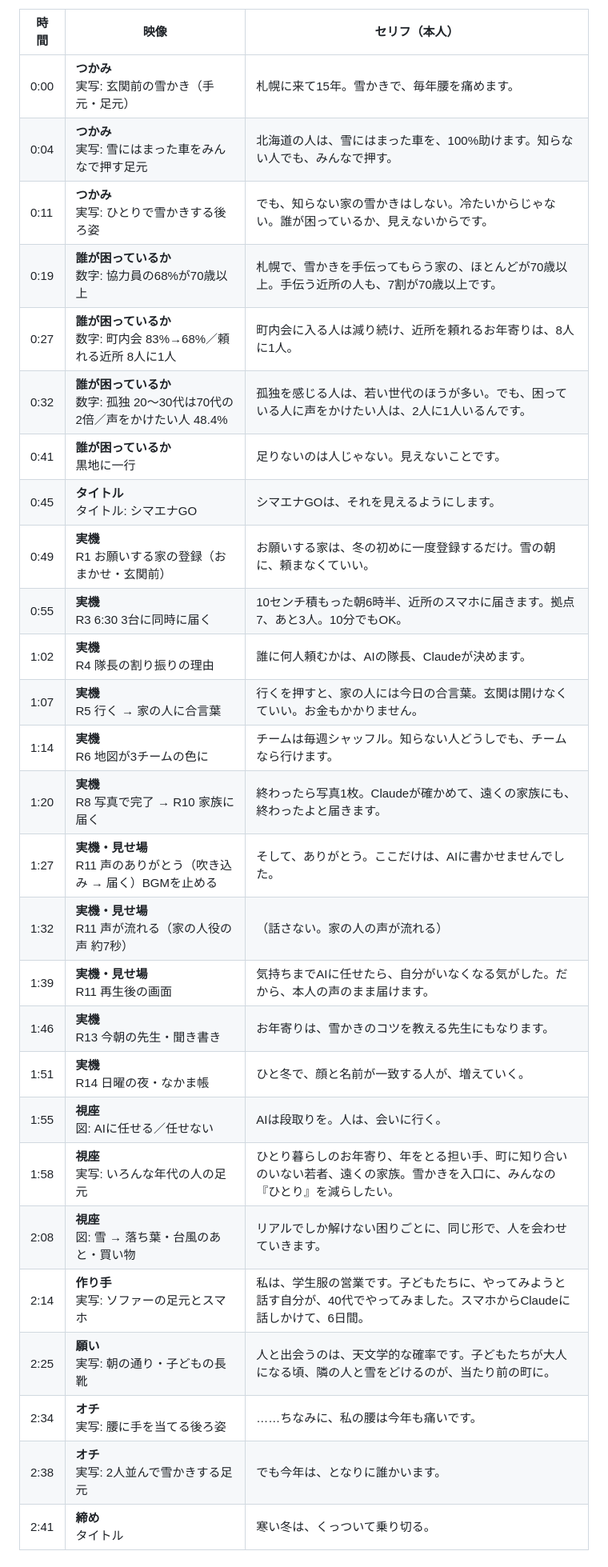
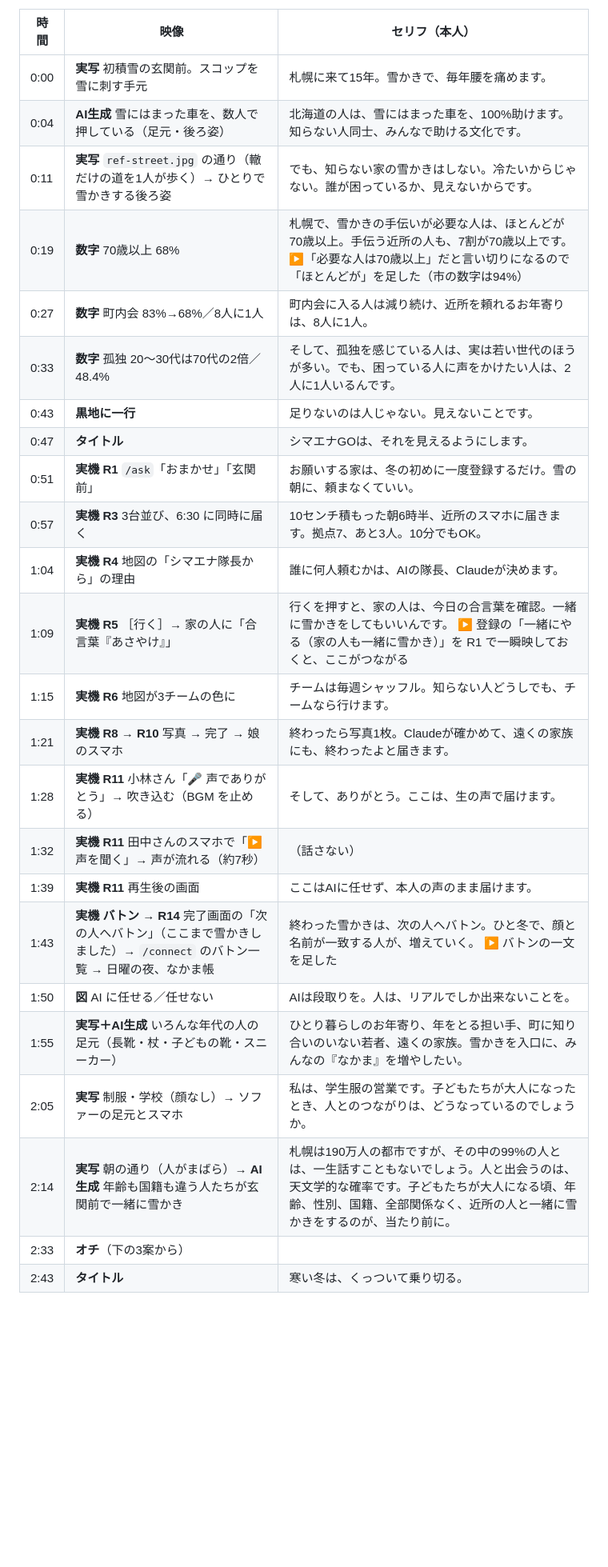
Before and after one commit to to4fu321-lab/SHIMAENA.GO, a Markdown page: docs/video/script.md, the part around one of its changes. Shown at 80% size. Drawn GitHub-style; blank space fills up the shorter version.

Commit message:
台本2版: 本人のセリフとカットを反映、バトンを追加、オチを3案、初雪の日に撮る実写の一覧と AI 生成に回すもの
Co-Authored-By: Claude Fable 5.1 <noreply@anthropic.com>
Claude-Session: https://claude.ai/code/session_016s2e47z8NFAqXFqGrDgrQd

```diff
--- a/docs/video/script.md
+++ b/docs/video/script.md
@@ -18,30 +10,28 @@
 
 | 時間 | 映像 | セリフ（本人） |
 |---|---|---|
-| 0:00 | **つかみ**<br>実写: 玄関前の雪かき（手元・足元） | 札幌に来て15年。雪かきで、毎年腰を痛めます。 |
-| 0:04 | **つかみ**<br>実写: 雪にはまった車をみんなで押す足元 | 北海道の人は、雪にはまった車を、100%助けます。知らない人でも、みんなで押す。 |
-| 0:11 | **つかみ**<br>実写: ひとりで雪かきする後ろ姿 | でも、知らない家の雪かきはしない。冷たいからじゃない。誰が困っているか、見えないからです。 |
-| 0:19 | **誰が困っているか**<br>数字: 協力員の68%が70歳以上 | 札幌で、雪かきを手伝ってもらう家の、ほとんどが70歳以上。手伝う近所の人も、7割が70歳以上です。 |
-| 0:27 | **誰が困っているか**<br>数字: 町内会 83%→68%／頼れる近所 8人に1人 | 町内会に入る人は減り続け、近所を頼れるお年寄りは、8人に1人。 |
-| 0:32 | **誰が困っているか**<br>数字: 孤独 20〜30代は70代の2倍／声をかけたい人 48.4% | 孤独を感じる人は、若い世代のほうが多い。でも、困っている人に声をかけたい人は、2人に1人いるんです。 |
-| 0:41 | **誰が困っているか**<br>黒地に一行 | 足りないのは人じゃない。見えないことです。 |
-| 0:45 | **タイトル**<br>タイトル: シマエナGO | シマエナGOは、それを見えるようにします。 |
-| 0:49 | **実機**<br>R1 お願いする家の登録（おまかせ・玄関前） | お願いする家は、冬の初めに一度登録するだけ。雪の朝に、頼まなくていい。 |
-| 0:55 | **実機**<br>R3 6:30 3台に同時に届く | 10センチ積もった朝6時半、近所のスマホに届きます。拠点7、あと3人。10分でもOK。 |
-| 1:02 | **実機**<br>R4 隊長の割り振りの理由 | 誰に何人頼むかは、AIの隊長、Claudeが決めます。 |
-| 1:07 | **実機**<br>R5 行く → 家の人に合言葉 | 行くを押すと、家の人には今日の合言葉。玄関は開けなくていい。お金もかかりません。 |
-| 1:14 | **実機**<br>R6 地図が3チームの色に | チームは毎週シャッフル。知らない人どうしでも、チームなら行けます。 |
-| 1:20 | **実機**<br>R8 写真で完了 → R10 家族に届く | 終わったら写真1枚。Claudeが確かめて、遠くの家族にも、終わったよと届きます。 |
-| 1:27 | **実機・見せ場**<br>R11 声のありがとう（吹き込み → 届く）BGMを止める | そして、ありがとう。ここだけは、AIに書かせませんでした。 |
-| 1:32 | **実機・見せ場**<br>R11 声が流れる（家の人役の声 約7秒） | （話さない。家の人の声が流れる） |
-| 1:39 | **実機・見せ場**<br>R11 再生後の画面 | 気持ちまでAIに任せたら、自分がいなくなる気がした。だから、本人の声のまま届けます。 |
-| 1:46 | **実機**<br>R13 今朝の先生・聞き書き | お年寄りは、雪かきのコツを教える先生にもなります。 |
-| 1:51 | **実機**<br>R14 日曜の夜・なかま帳 | ひと冬で、顔と名前が一致する人が、増えていく。 |
-| 1:55 | **視座**<br>図: AIに任せる／任せない | AIは段取りを。人は、会いに行く。 |
-| 1:58 | **視座**<br>実写: いろんな年代の人の足元 | ひとり暮らしのお年寄り、年をとる担い手、町に知り合いのいない若者、遠くの家族。雪かきを入口に、みんなの『ひとり』を減らしたい。 |
-| 2:08 | **視座**<br>図: 雪 → 落ち葉・台風のあと・買い物 | リアルでしか解けない困りごとに、同じ形で、人を会わせていきます。 |
-| 2:14 | **作り手**<br>実写: ソファーの足元とスマホ | 私は、学生服の営業です。子どもたちに、やってみようと話す自分が、40代でやってみました。スマホからClaudeに話しかけて、6日間。 |
-| 2:25 | **願い**<br>実写: 朝の通り・子どもの長靴 | 人と出会うのは、天文学的な確率です。子どもたちが大人になる頃、隣の人と雪をどけるのが、当たり前の町に。 |
-| 2:34 | **オチ**<br>実写: 腰に手を当てる後ろ姿 | ……ちなみに、私の腰は今年も痛いです。 |
-| 2:38 | **オチ**<br>実写: 2人並んで雪かきする足元 | でも今年は、となりに誰かいます。 |
-| 2:41 | **締め**<br>タイトル | 寒い冬は、くっついて乗り切る。 |
+| 0:00 | **実写** 初積雪の玄関前。スコップを雪に刺す手元 | 札幌に来て15年。雪かきで、毎年腰を痛めます。 |
+| 0:04 | **AI生成** 雪にはまった車を、数人で押している（足元・後ろ姿） | 北海道の人は、雪にはまった車を、100%助けます。知らない人同士、みんなで助ける文化です。 |
+| 0:11 | **実写** `ref-street.jpg` の通り（轍だけの道を1人が歩く）→ ひとりで雪かきする後ろ姿 | でも、知らない家の雪かきはしない。冷たいからじゃない。誰が困っているか、見えないからです。 |
+| 0:19 | **数字** 70歳以上 68% | 札幌で、雪かきの手伝いが必要な人は、ほとんどが70歳以上。手伝う近所の人も、7割が70歳以上です。 ▶「必要な人は70歳以上」だと言い切りになるので「ほとんどが」を足した（市の数字は94%） |
+| 0:27 | **数字** 町内会 83%→68%／8人に1人 | 町内会に入る人は減り続け、近所を頼れるお年寄りは、8人に1人。 |
+| 0:33 | **数字** 孤独 20〜30代は70代の2倍／48.4% | そして、孤独を感じている人は、実は若い世代のほうが多い。でも、困っている人に声をかけたい人は、2人に1人いるんです。 |
+| 0:43 | **黒地に一行** | 足りないのは人じゃない。見えないことです。 |
+| 0:47 | **タイトル** | シマエナGOは、それを見えるようにします。 |
+| 0:51 | **実機 R1** `/ask`「おまかせ」「玄関前」 | お願いする家は、冬の初めに一度登録するだけ。雪の朝に、頼まなくていい。 |
+| 0:57 | **実機 R3** 3台並び、6:30 に同時に届く | 10センチ積もった朝6時半、近所のスマホに届きます。拠点7、あと3人。10分でもOK。 |
+| 1:04 | **実機 R4** 地図の「シマエナ隊長から」の理由 | 誰に何人頼むかは、AIの隊長、Claudeが決めます。 |
+| 1:09 | **実機 R5** ［行く］→ 家の人に「合言葉『あさやけ』」 | 行くを押すと、家の人は、今日の合言葉を確認。一緒に雪かきをしてもいいんです。 ▶ 登録の「一緒にやる（家の人も一緒に雪かき）」を R1 で一瞬映しておくと、ここがつながる |
+| 1:15 | **実機 R6** 地図が3チームの色に | チームは毎週シャッフル。知らない人どうしでも、チームなら行けます。 |
+| 1:21 | **実機 R8 → R10** 写真 → 完了 → 娘のスマホ | 終わったら写真1枚。Claudeが確かめて、遠くの家族にも、終わったよと届きます。 |
+| 1:28 | **実機 R11** 小林さん「🎤 声でありがとう」→ 吹き込む（BGM を止める） | そして、ありがとう。ここは、生の声で届けます。 |
+| 1:32 | **実機 R11** 田中さんのスマホで「▶ 声を聞く」→ 声が流れる（約7秒） | （話さない） |
+| 1:39 | **実機 R11** 再生後の画面 | ここはAIに任せず、本人の声のまま届けます。 |
+| 1:43 | **実機 バトン → R14** 完了画面の「次の人へバトン」（ここまで雪かきしました）→ `/connect` のバトン一覧 → 日曜の夜、なかま帳 | 終わった雪かきは、次の人へバトン。ひと冬で、顔と名前が一致する人が、増えていく。 ▶ バトンの一文を足した |
+| 1:50 | **図** AI に任せる／任せない | AIは段取りを。人は、リアルでしか出来ないことを。 |
+| 1:55 | **実写＋AI生成** いろんな年代の人の足元（長靴・杖・子どもの靴・スニーカー） | ひとり暮らしのお年寄り、年をとる担い手、町に知り合いのいない若者、遠くの家族。雪かきを入口に、みんなの『なかま』を増やしたい。 |
+| 2:05 | **実写** 制服・学校（顔なし）→ ソファーの足元とスマホ | 私は、学生服の営業です。子どもたちが大人になったとき、人とのつながりは、どうなっているのでしょうか。 |
+| 2:14 | **実写** 朝の通り（人がまばら）→ **AI生成** 年齢も国籍も違う人たちが玄関前で一緒に雪かき | 札幌は190万人の都市ですが、その中の99%の人とは、一生話すこともないでしょう。人と出会うのは、天文学的な確率です。子どもたちが大人になる頃、年齢、性別、国籍、全部関係なく、近所の人と一緒に雪かきをするのが、当たり前に。 |
+| 2:33 | **オチ**（下の3案から） | |
+| 2:43 | **タイトル** | 寒い冬は、くっついて乗り切る。 |
+
```
Also changed, not shown: other parts of docs/video/script.md (+67 -43 lines), docs/video/ref-park.jpg (added), docs/video/ref-street.jpg (added).
